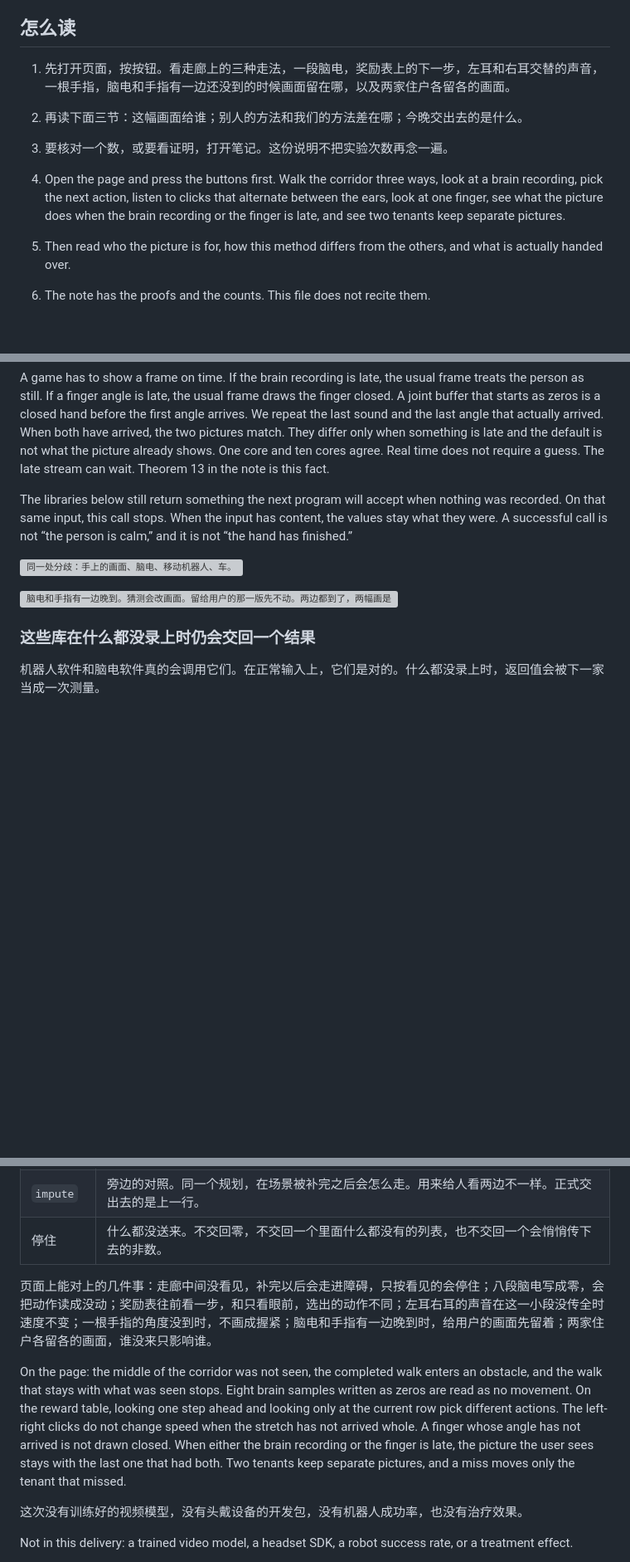
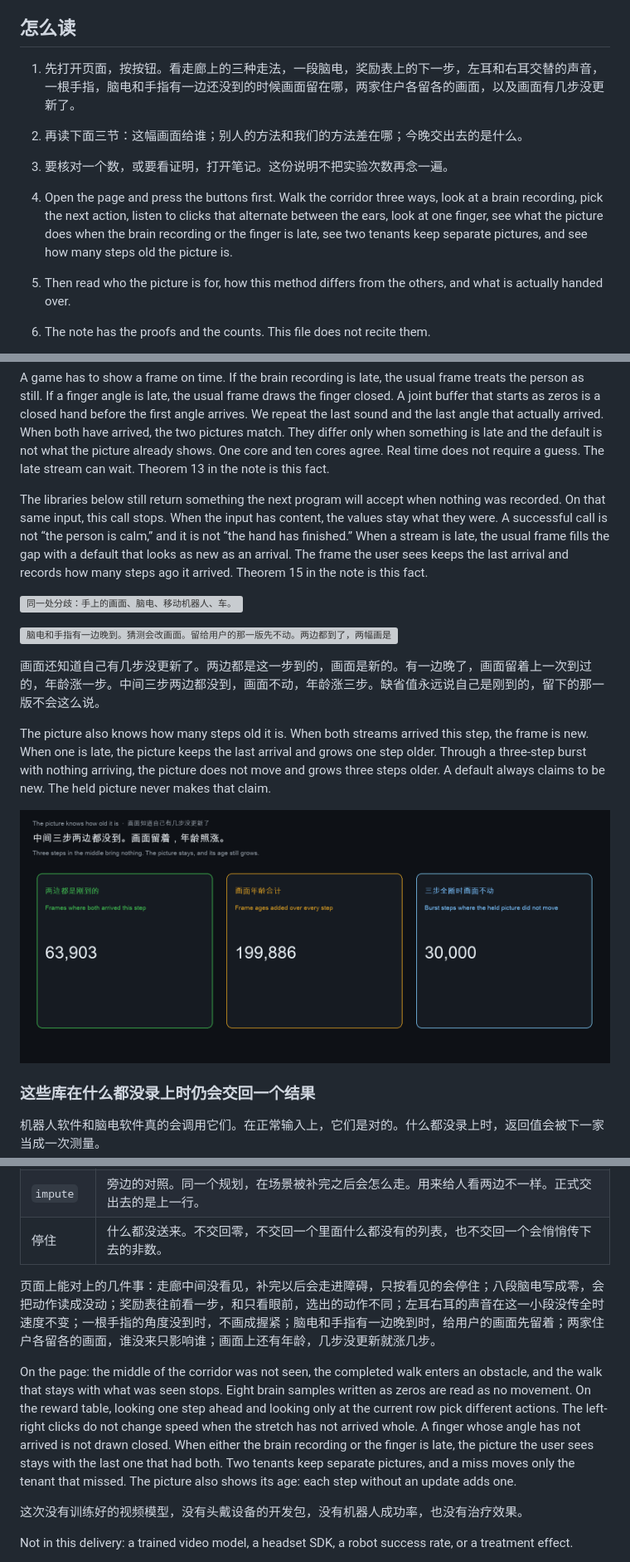
Before and after one commit to shaneraphel/aletheia-worldtick, a Markdown page: README.md, 3 parts joined by grey strips. Shown: that part at 83% size. Rendered like a GitHub page; pictures changed too: docs/figures/stale.png (added); blank space fills up the shorter version; grey boxes are pictures that could not be loaded.

Commit message:
Let the picture report how many steps old it is, and freeze it through a three-step burst.

```diff
--- a/README.md
+++ b/README.md
@@ -18,11 +18,11 @@ We do not replace the model that draws the future. The same path-finding routine
 
 ## 怎么读
 
-1. 先打开页面，按按钮。看走廊上的三种走法，一段脑电，奖励表上的下一步，左耳和右耳交替的声音，一根手指，脑电和手指有一边还没到的时候画面留在哪，以及两家住户各留各的画面。
+1. 先打开页面，按按钮。看走廊上的三种走法，一段脑电，奖励表上的下一步，左耳和右耳交替的声音，一根手指，脑电和手指有一边还没到的时候画面留在哪，两家住户各留各的画面，以及画面有几步没更新了。
 2. 再读下面三节：这幅画面给谁；别人的方法和我们的方法差在哪；今晚交出去的是什么。
 3. 要核对一个数，或要看证明，打开笔记。这份说明不把实验次数再念一遍。
 
-1. Open the page and press the buttons first. Walk the corridor three ways, look at a brain recording, pick the next action, listen to clicks that alternate between the ears, look at one finger, see what the picture does when the brain recording or the finger is late, and see two tenants keep separate pictures.
+1. Open the page and press the buttons first. Walk the corridor three ways, look at a brain recording, pick the next action, listen to clicks that alternate between the ears, look at one finger, see what the picture does when the brain recording or the finger is late, see two tenants keep separate pictures, and see how many steps old the picture is.
 2. Then read who the picture is for, how this method differs from the others, and what is actually handed over.
 3. The note has the proofs and the counts. This file does not recite them.
 
@@ -61,11 +62,17 @@ World models finish the next frame and then act on it. [V-JEPA 2.1](https://arxi
 
 A game has to show a frame on time. If the brain recording is late, the usual frame treats the person as still. If a finger angle is late, the usual frame draws the finger closed. A joint buffer that starts as zeros is a closed hand before the first angle arrives. We repeat the last sound and the last angle that actually arrived. When both have arrived, the two pictures match. They differ only when something is late and the default is not what the picture already shows. One core and ten cores agree. Real time does not require a guess. The late stream can wait. Theorem 13 in the note is this fact.
 
-The libraries below still return something the next program will accept when nothing was recorded. On that same input, this call stops. When the input has content, the values stay what they were. A successful call is not “the person is calm,” and it is not “the hand has finished.”
+The libraries below still return something the next program will accept when nothing was recorded. On that same input, this call stops. When the input has content, the values stay what they were. A successful call is not “the person is calm,” and it is not “the hand has finished.” When a stream is late, the usual frame fills the gap with a default that looks as new as an arrival. The frame the user sees keeps the last arrival and records how many steps ago it arrived. Theorem 15 in the note is this fact.
 
 ![同一处分歧：手上的画面、脑电、移动机器人、车。](docs/figures/hand-delta.png)
 
 ![脑电和手指有一边晚到。猜测会改画面。留给用户的那一版先不动。两边都到了，两幅画是同一幅。](docs/figures/late.png)
+
+画面还知道自己有几步没更新了。两边都是这一步到的，画面是新的。有一边晚了，画面留着上一次到过的，年龄涨一步。中间三步两边都没到，画面不动，年龄涨三步。缺省值永远说自己是刚到的，留下的那一版不会这么说。
+
+The picture also knows how many steps old it is. When both streams arrived this step, the frame is new. When one is late, the picture keeps the last arrival and grows one step older. Through a three-step burst with nothing arriving, the picture does not move and grows three steps older. A default always claims to be new. The held picture never makes that claim.
+
+![画面知道自己有几步没更新了。中间三步都没到，画面不动，年龄涨三步。](docs/figures/stale.png)
 
 ### 这些库在什么都没录上时仍会交回一个结果
 
@@ -143,9 +150,9 @@ One call, three outcomes. It sits in front of a planner the product already runs
 | `impute` | 旁边的对照。同一个规划，在场景被补完之后会怎么走。用来给人看两边不一样。正式交出去的是上一行。 |
 | 停住 | 什么都没送来。不交回零，不交回一个里面什么都没有的列表，也不交回一个会悄悄传下去的非数。 |
 
-页面上能对上的几件事：走廊中间没看见，补完以后会走进障碍，只按看见的会停住；八段脑电写成零，会把动作读成没动；奖励表往前看一步，和只看眼前，选出的动作不同；左耳右耳的声音在这一小段没传全时速度不变；一根手指的角度没到时，不画成握紧；脑电和手指有一边晚到时，给用户的画面先留着；两家住户各留各的画面，谁没来只影响谁。
+页面上能对上的几件事：走廊中间没看见，补完以后会走进障碍，只按看见的会停住；八段脑电写成零，会把动作读成没动；奖励表往前看一步，和只看眼前，选出的动作不同；左耳右耳的声音在这一小段没传全时速度不变；一根手指的角度没到时，不画成握紧；脑电和手指有一边晚到时，给用户的画面先留着；两家住户各留各的画面，谁没来只影响谁；画面上还有年龄，几步没更新就涨几步。
 
-On the page: the middle of the corridor was not seen, the completed walk enters an obstacle, and the walk that stays with what was seen stops. Eight brain samples written as zeros are read as no movement. On the reward table, looking one step ahead and looking only at the current row pick different actions. The left-right clicks do not change speed when the stretch has not arrived whole. A finger whose angle has not arrived is not drawn closed. When either the brain recording or the finger is late, the picture the user sees stays with the last one that had both. Two tenants keep separate pictures, and a miss moves only the tenant that missed.
+On the page: the middle of the corridor was not seen, the completed walk enters an obstacle, and the walk that stays with what was seen stops. Eight brain samples written as zeros are read as no movement. On the reward table, looking one step ahead and looking only at the current row pick different actions. The left-right clicks do not change speed when the stretch has not arrived whole. A finger whose angle has not arrived is not drawn closed. When either the brain recording or the finger is late, the picture the user sees stays with the last one that had both. Two tenants keep separate pictures, and a miss moves only the tenant that missed. The picture also shows its age: each step without an update adds one.
 
 这次没有训练好的视频模型，没有头戴设备的开发包，没有机器人成功率，也没有治疗效果。
 
```
Also changed, not shown: other parts of README.md (+2 -0 lines), paper/paper.md (+8 -1 lines), 7 other files.
